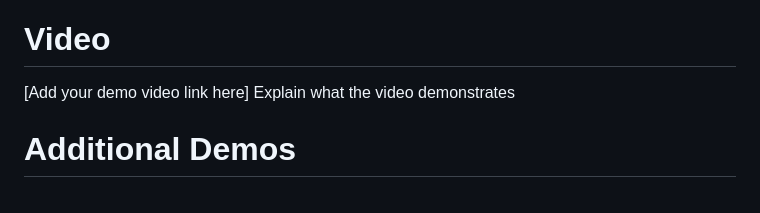
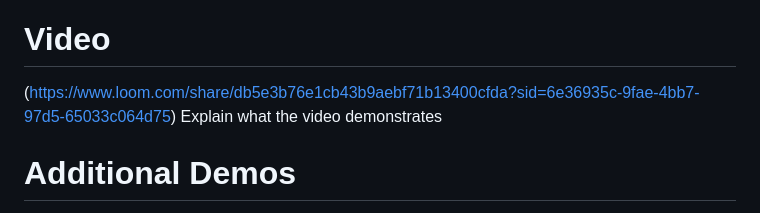
Before and after one commit to Athulya001/student_budget, a Markdown page: student_budget/student_budget/readme.md, the part around the change. Drawn GitHub-style.

```diff
--- a/student_budget/student_budget/readme.md
+++ b/student_budget/student_budget/readme.md
@@ -80,7 +80,7 @@ Explain the final build
 
 ### Project Demo
 # Video
-[Add your demo video link here]
+(https://www.loom.com/share/db5e3b76e1cb43b9aebf71b13400cfda?sid=6e36935c-9fae-4bb7-97d5-65033c064d75)
 Explain what the video demonstrates
 
 # Additional Demos
```
